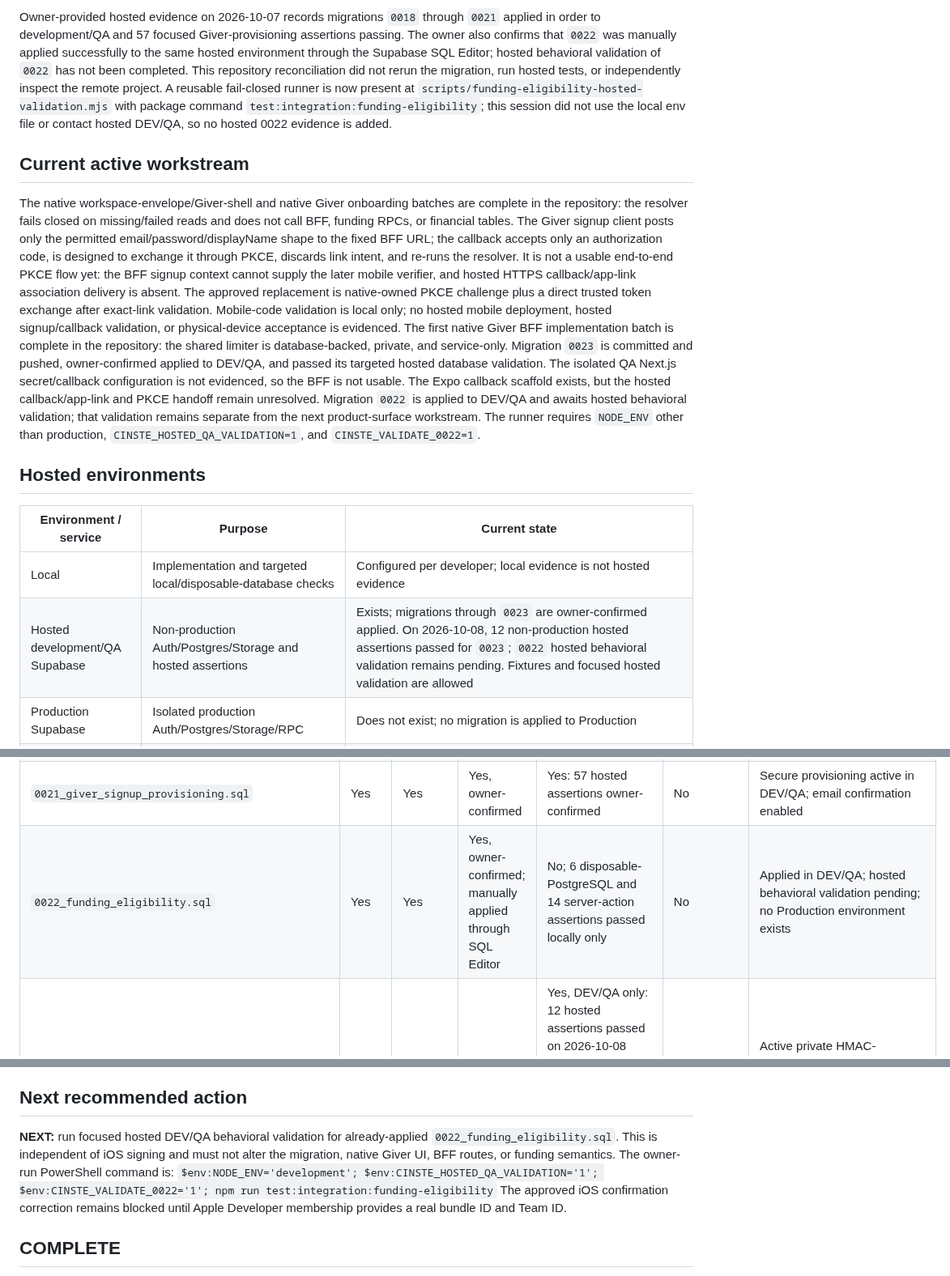
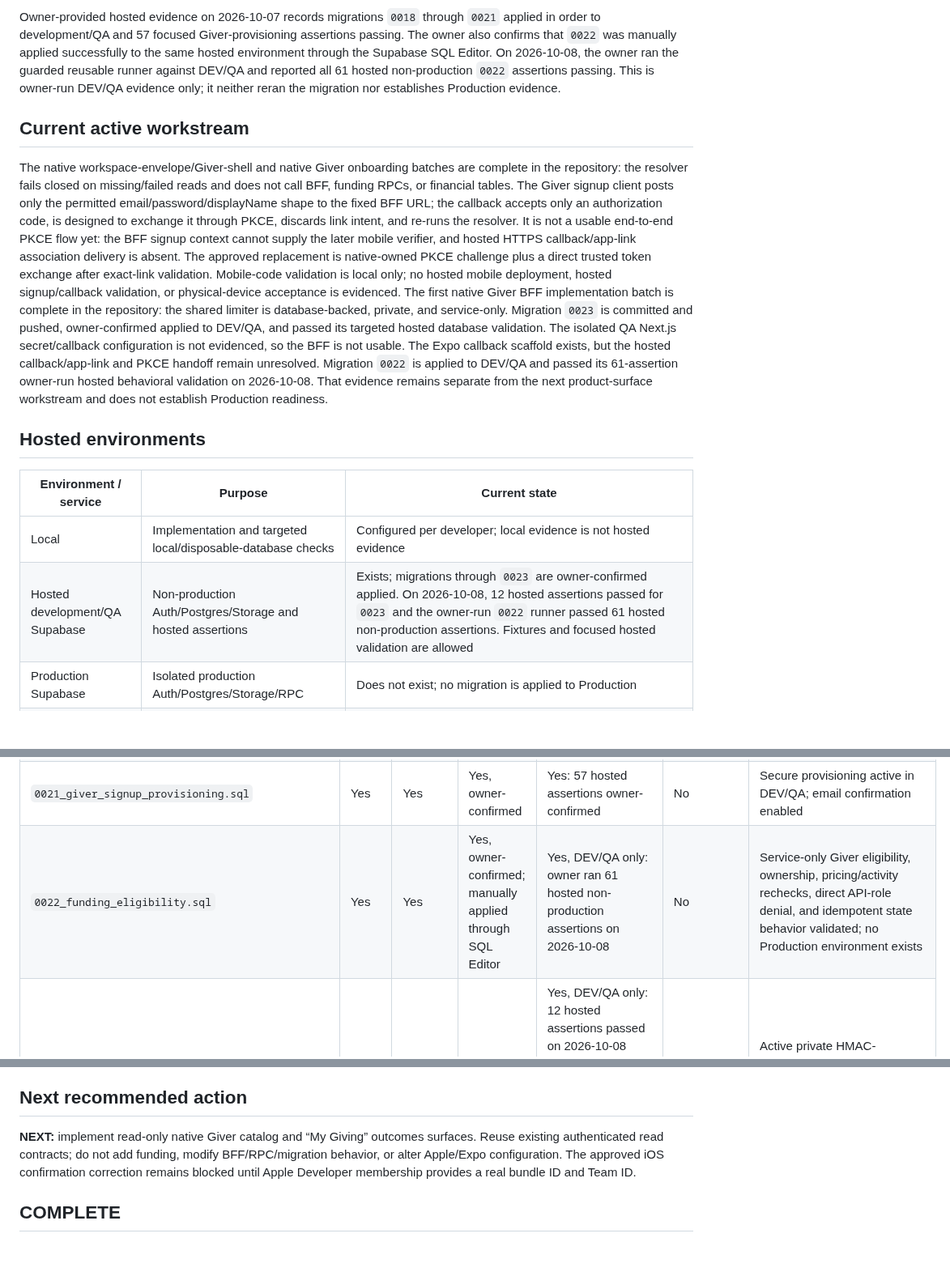
Before and after one commit to sametivon/cinste, a Markdown page: docs/current/current-state.md, 3 parts joined by grey strips. Shown at 81% size. Drawn GitHub-style; blank space fills up the shorter version.

Commit message:
docs: record hosted funding eligibility validation

```diff
--- a/docs/current/current-state.md
+++ b/docs/current/current-state.md
@@ -68,13 +68,11 @@ unchanged.
 Owner-provided hosted evidence on 2026-10-07 records migrations `0018` through
 `0021` applied in order to development/QA and 57 focused Giver-provisioning
 assertions passing. The owner also confirms that `0022` was manually applied
-successfully to the same hosted environment through the Supabase SQL Editor;
-hosted behavioral validation of `0022` has not been completed. This repository
-reconciliation did not rerun the migration, run hosted tests, or independently
-inspect the remote project. A reusable fail-closed runner is now present at
-`scripts/funding-eligibility-hosted-validation.mjs` with package command
-`test:integration:funding-eligibility`; this session did not use the local env
-file or contact hosted DEV/QA, so no hosted 0022 evidence is added.
+successfully to the same hosted environment through the Supabase SQL Editor.
+On 2026-10-08, the owner ran the guarded reusable runner against DEV/QA and
+reported all 61 hosted non-production `0022` assertions passing. This is
+owner-run DEV/QA evidence only; it neither reran the migration nor establishes
+Production evidence.
 
 ## Current active workstream
 
@@ -98,18 +96,17 @@ the shared limiter is database-backed, private, and service-only. Migration
 its targeted hosted database validation. The isolated QA Next.js
 secret/callback configuration is not evidenced, so the BFF is not usable. The
 Expo callback scaffold exists, but the hosted callback/app-link and PKCE
-handoff remain unresolved. Migration `0022` is
-applied to DEV/QA and awaits hosted
-behavioral validation; that validation remains separate from the next
-product-surface workstream. The runner requires `NODE_ENV` other than
-production, `CINSTE_HOSTED_QA_VALIDATION=1`, and `CINSTE_VALIDATE_0022=1`.
+handoff remain unresolved. Migration `0022` is applied to DEV/QA and passed
+its 61-assertion owner-run hosted behavioral validation on 2026-10-08. That
+evidence remains separate from the next product-surface workstream and does
+not establish Production readiness.
 
 ## Hosted environments
 
 | Environment / service | Purpose | Current state |
 | --- | --- | --- |
 | Local | Implementation and targeted local/disposable-database checks | Configured per developer; local evidence is not hosted evidence |
-| Hosted development/QA Supabase | Non-production Auth/Postgres/Storage and hosted assertions | Exists; migrations through `0023` are owner-confirmed applied. On 2026-10-08, 12 non-production hosted assertions passed for `0023`; `0022` hosted behavioral validation remains pending. Fixtures and focused hosted validation are allowed |
+| Hosted development/QA Supabase | Non-production Auth/Postgres/Storage and hosted assertions | Exists; migrations through `0023` are owner-confirmed applied. On 2026-10-08, 12 hosted assertions passed for `0023` and the owner-run `0022` runner passed 61 hosted non-production assertions. Fixtures and focused hosted validation are allowed |
 | Production Supabase | Isolated production Auth/Postgres/Storage/RPC | Does not exist; no migration is applied to Production |
 | Web deployment | QA public and operational web surfaces | Owner-created Vercel QA host exists at `https://cinste.vercel.app`; its stable domain returned HTTP 200 on 2026-10-08. The Vercel `Production` deployment label uses QA configuration and is not an isolated business Production environment |
 | Mobile / TestFlight | Mobile-first Student and Giver product plus approved Partner/Organization operations | Windows is the primary development machine; owner tests on iPhone through Expo Go. An older MacBook is reserved for genuine iOS build/signing/TestFlight/release work. No Apple Developer Program membership, real bundle/team identity, QA/native-device deployment, signed build, or TestFlight release evidence exists |
@@ -130,7 +127,7 @@ not imply Production status.
 | `0019_database_maintenance_runner.sql` | Yes | Yes | Yes, owner-confirmed | Partial: local atomic runner coverage passed; real concurrent hosted execution remains pending | No | Private runner present; no API-role execution grant |
 | `0020_database_maintenance_cron.sql` | Yes | Yes | Yes, owner-confirmed | Partial: registration/inactive state confirmed; live worker, timeout, concurrency, and monitoring checks pending | No | `cinste-maintenance-v1` intentionally inactive |
 | `0021_giver_signup_provisioning.sql` | Yes | Yes | Yes, owner-confirmed | Yes: 57 hosted assertions owner-confirmed | No | Secure provisioning active in DEV/QA; email confirmation enabled |
-| `0022_funding_eligibility.sql` | Yes | Yes | Yes, owner-confirmed; manually applied through SQL Editor | No; 6 disposable-PostgreSQL and 14 server-action assertions passed locally only | No | Applied in DEV/QA; hosted behavioral validation pending; no Production environment exists |
+| `0022_funding_eligibility.sql` | Yes | Yes | Yes, owner-confirmed; manually applied through SQL Editor | Yes, DEV/QA only: owner ran 61 hosted non-production assertions on 2026-10-08 | No | Service-only Giver eligibility, ownership, pricing/activity rechecks, direct API-role denial, and idempotent state behavior validated; no Production environment exists |
 | `0023_native_bff_rate_limits.sql` | Yes | Yes | Yes, owner-confirmed | Yes, DEV/QA only: 12 hosted assertions passed on 2026-10-08 (service execution; anon/authenticated denial; private API storage denial; configured 5-per-minute quota; invalid non-fingerprint rejection) | No | Active private HMAC-fingerprint limiter. The QA Next.js host's server-only `NATIVE_BFF_RATE_LIMIT_KEY` and exact HTTPS Supabase Auth redirect allowlist remain unverified; do not use the BFF |
 
 For every future migration, update every column explicitly. Apply tracked
@@ -202,12 +199,10 @@ and Admin-controlled Organization provisioning already exist.
 
 ## Next recommended action
 
-**NEXT:** run focused hosted DEV/QA behavioral validation for already-applied
-`0022_funding_eligibility.sql`. This is independent of iOS signing and must
-not alter the migration, native Giver UI, BFF routes, or funding semantics.
-The owner-run PowerShell command is:
-`$env:NODE_ENV='development'; $env:CINSTE_HOSTED_QA_VALIDATION='1'; $env:CINSTE_VALIDATE_0022='1'; npm run test:integration:funding-eligibility`
-The approved iOS confirmation correction remains blocked until Apple Developer
+**NEXT:** implement read-only native Giver catalog and “My Giving” outcomes
+surfaces. Reuse existing authenticated read contracts; do not add funding,
+modify BFF/RPC/migration behavior, or alter Apple/Expo configuration. The
+approved iOS confirmation correction remains blocked until Apple Developer
 membership provides a real bundle ID and Team ID.
 
 ## COMPLETE
```
Also changed, not shown: other parts of docs/current/current-state.md (+1 -1 lines), docs/current/architect-handoff.md (+18 -21 lines).
